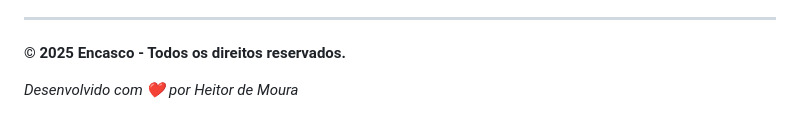
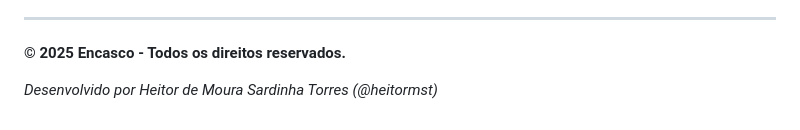
Before and after one commit to heitordemourasardinhatorres/encasco-web, a Markdown page: README.md, the part around the change. Rendered like a GitHub page.

Commit message:
Update developer name in README.md

```diff
--- a/README.md
+++ b/README.md
@@ -250,4 +250,4 @@ class CarrosselImagens {
 
 **© 2025 Encasco - Todos os direitos reservados.**
 
-*Desenvolvido com ❤️ por Heitor de Moura*
+*Desenvolvido por Heitor de Moura Sardinha Torres (@heitormst)*
```
